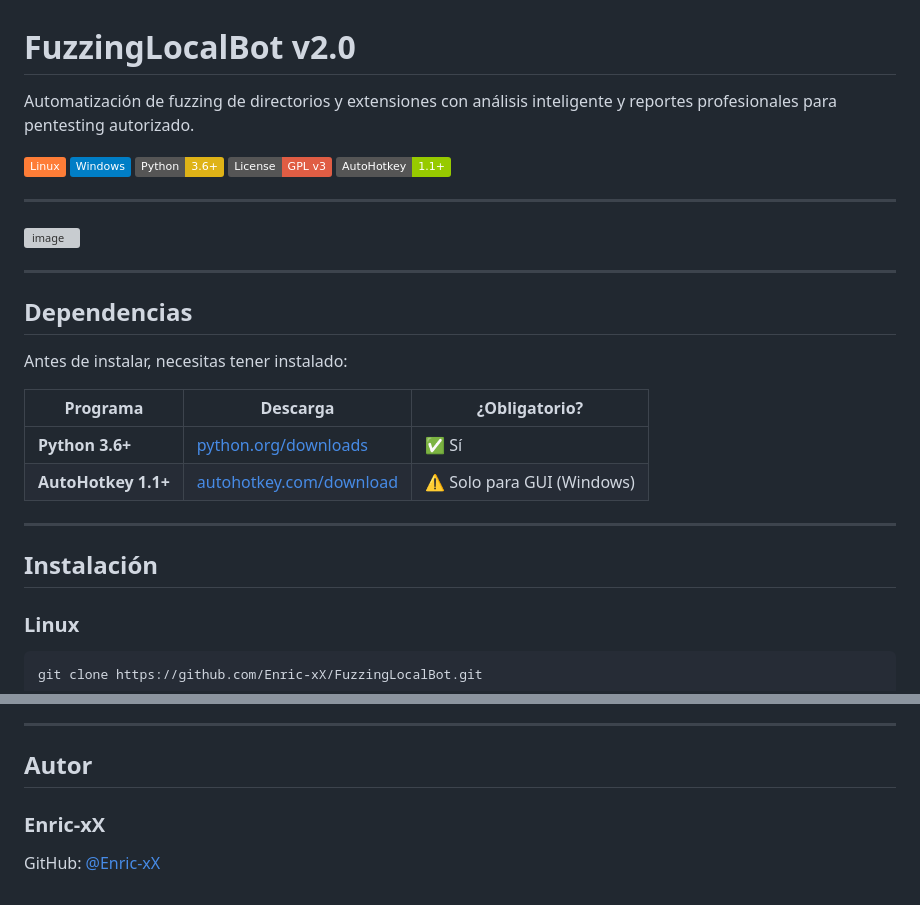
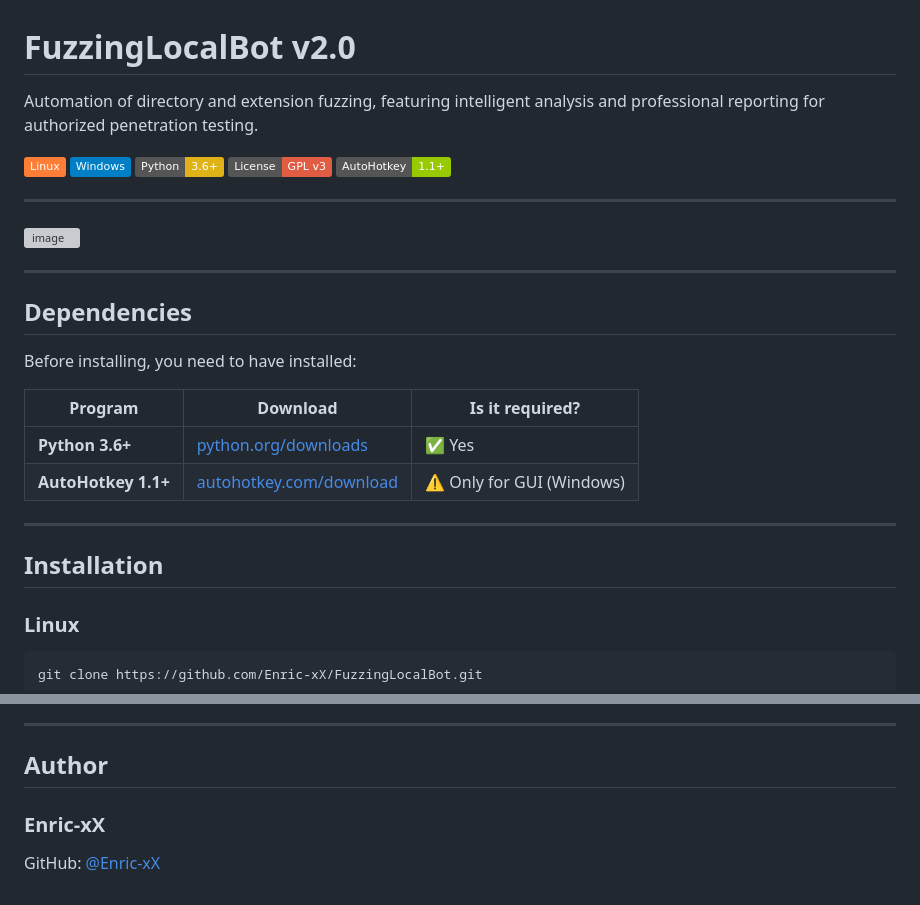
Before and after one commit to Enric-xX/FuzzingLocalBot, a Markdown page: README.md, 2 parts joined by grey strips. Drawn GitHub-style; badges without logos; grey boxes are pictures that could not be loaded.

```diff
--- a/README.md
+++ b/README.md
@@ -1,6 +1,6 @@
 # FuzzingLocalBot v2.0
 
-Automatización de fuzzing de directorios y extensiones con análisis inteligente y reportes profesionales para pentesting autorizado.
+Automation of directory and extension fuzzing, featuring intelligent analysis and professional reporting for authorized penetration testing.
 
 ![Linux](https://img.shields.io/badge/Linux-orange)
 ![Windows](https://img.shields.io/badge/Windows-blue)
@@ -15,18 +15,18 @@ Automatización de fuzzing de directorios y extensiones con análisis inteligent
 
 ---
 
-## Dependencias
+## Dependencies
 
-Antes de instalar, necesitas tener instalado:
+Before installing, you need to have installed:
 
-| Programa | Descarga | ¿Obligatorio? |
+| Program | Download | Is it required?|
 |----------|----------|---------------|
-| **Python 3.6+** | [python.org/downloads](https://www.python.org/downloads/) | ✅ Sí |
-| **AutoHotkey 1.1+** | [autohotkey.com/download](https://www.autohotkey.com/download/) | ⚠️ Solo para GUI (Windows) |
+| **Python 3.6+** | [python.org/downloads](https://www.python.org/downloads/) | ✅ Yes |
+| **AutoHotkey 1.1+** | [autohotkey.com/download](https://www.autohotkey.com/download/) | ⚠️ Only for GUI (Windows) |
 
 ---
 
-## Instalación
+## Installation
 
 ### Linux
 
@@ -131,7 +130,7 @@ GNU General Public License v3.0 - Ver [LICENSE](https://github.com/Enric-xX/Fuzz
 
 ---
 
-## Autor
+## Author
 
 ### Enric-xX
 
```
Also changed, not shown: other parts of README.md (+38 -39 lines).
